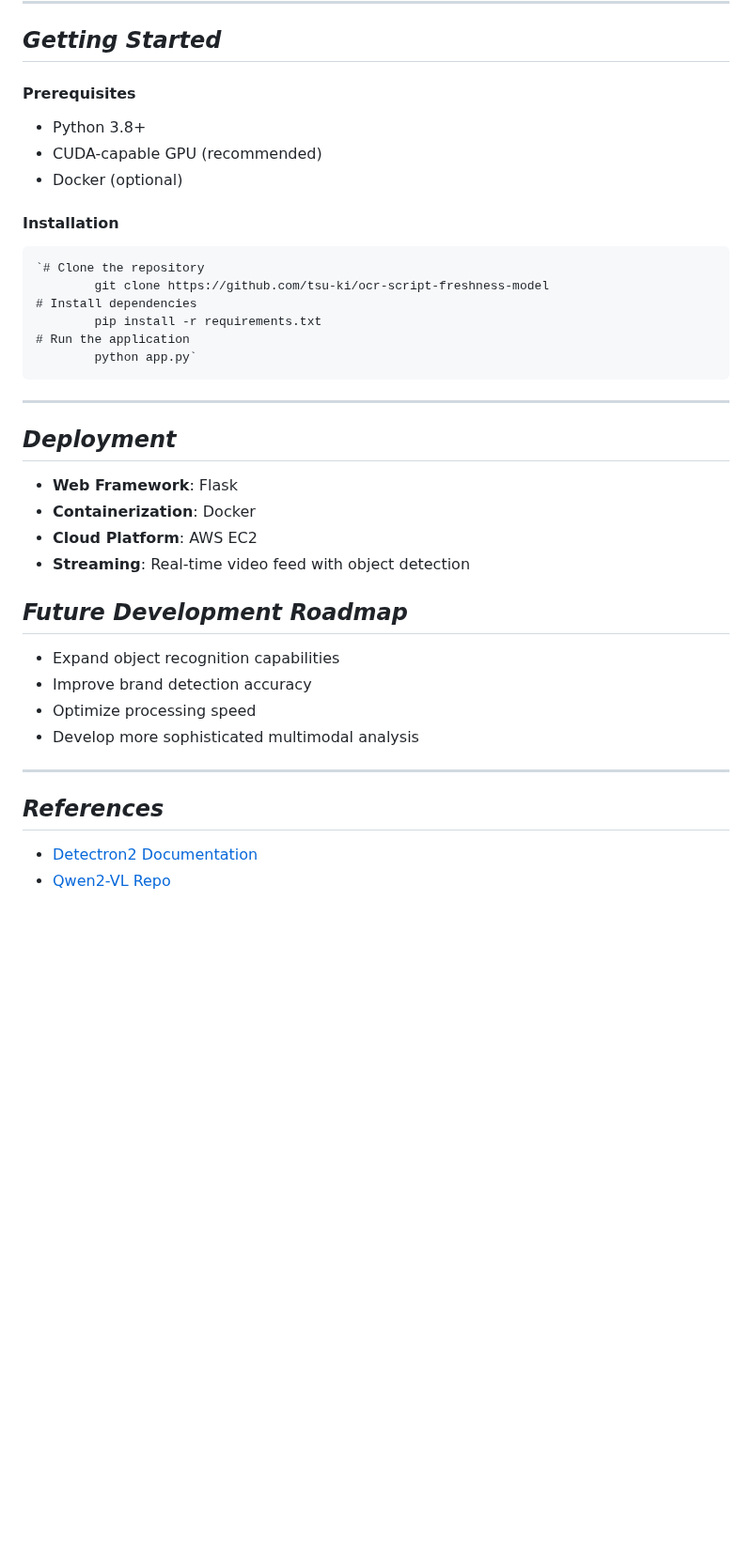
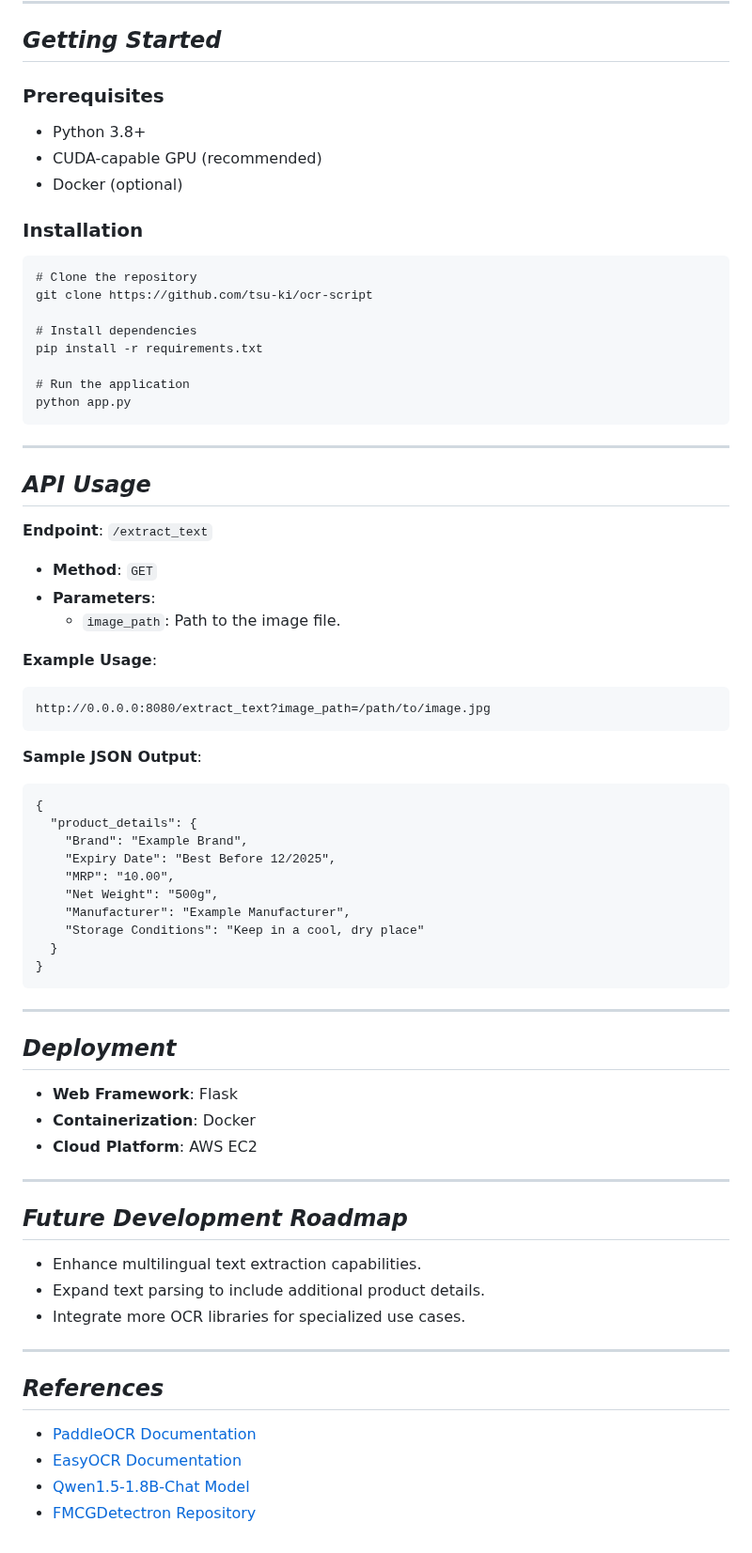
Before and after one commit to tsu-ki/ocr-script-freshness-model, a Markdown page: README.md, the part around one of its changes. Shown at 94% size. Drawn GitHub-style; blank space fills up the shorter version.

````diff
--- a/README.md
+++ b/README.md
@@ -60,36 +57,74 @@ A sophisticated multi-model detection system designed to extract detailed inform
 ## _Getting Started_
 
-#### **Prerequisites**
+### **Prerequisites**
 
 - Python 3.8+
 - CUDA-capable GPU (recommended)
 - Docker (optional)
-#### **Installation**
+
+### **Installation**
 
 ```
-`# Clone the repository
-        git clone https://github.com/tsu-ki/ocr-script-freshness-model
+# Clone the repository
+git clone https://github.com/tsu-ki/ocr-script
+
 # Install dependencies
-        pip install -r requirements.txt
+pip install -r requirements.txt
+
 # Run the application
-        python app.py`
+python app.py
 ```
+
 ---
+
+## _API Usage_
+
+**Endpoint**: `/extract_text`
+
+- **Method**: `GET`
+- **Parameters**:
+    - `image_path`: Path to the image file.
+
+**Example Usage**:
+```
+http://0.0.0.0:8080/extract_text?image_path=/path/to/image.jpg
+```
+
+**Sample JSON Output**:
+```
+{
+  "product_details": {
+    "Brand": "Example Brand",
+    "Expiry Date": "Best Before 12/2025",
+    "MRP": "10.00",
+    "Net Weight": "500g",
+    "Manufacturer": "Example Manufacturer",
+    "Storage Conditions": "Keep in a cool, dry place"
+  }
+}
+```
+
+---
+
 ## _Deployment_
 
 - **Web Framework**: Flask
 - **Containerization**: Docker
 - **Cloud Platform**: AWS EC2
-- **Streaming**: Real-time video feed with object detection
+
+---
 
 ## _Future Development Roadmap_
 
-- Expand object recognition capabilities
-- Improve brand detection accuracy
-- Optimize processing speed
-- Develop more sophisticated multimodal analysis
+- Enhance multilingual text extraction capabilities.
+- Expand text parsing to include additional product details.
+- Integrate more OCR libraries for specialized use cases.
+
 ---
+
 ## _References_
 
-- [Detectron2 Documentation](https://detectron2.readthedocs.io/en/latest/)
-- [Qwen2-VL Repo](https://github.com/QwenLM/Qwen2-VL)
+- [PaddleOCR Documentation](https://github.com/PaddlePaddle/PaddleOCR)
+- [EasyOCR Documentation](https://github.com/JaidedAI/EasyOCR)
+- [Qwen1.5-1.8B-Chat Model](https://github.com/QwenLM/Qwen1.5-Chat)
+- [FMCGDetectron Repository](https://github.com/tsu-ki/FMCGDetectron)
````
Also changed, not shown: other parts of README.md (+31 -34 lines).
